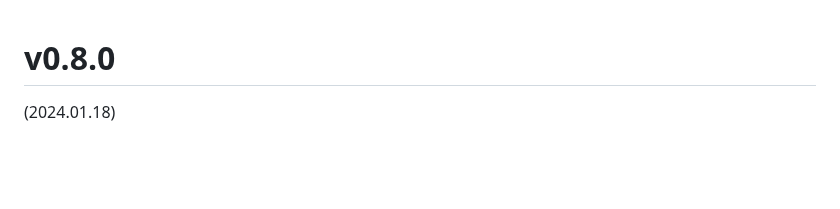
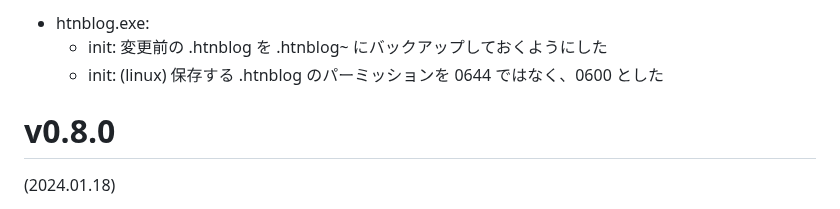
Before and after one commit to hymkor/go-htnblog, a Markdown page: release_note.md, the part around the change. Rendered like a GitHub page; blank space fills up the shorter version.

Commit message:
release_note.md: write about change on `htnblog init`

```diff
--- a/release_note.md
+++ b/release_note.md
@@ -1,3 +1,7 @@
+- htnblog.exe:
+    - init: 変更前の .htnblog を .htnblog~ にバックアップしておくようにした
+    - init: (linux) 保存する .htnblog のパーミッションを 0644 ではなく、0600 とした
+
 v0.8.0
 ======
 (2024.01.18)
```
